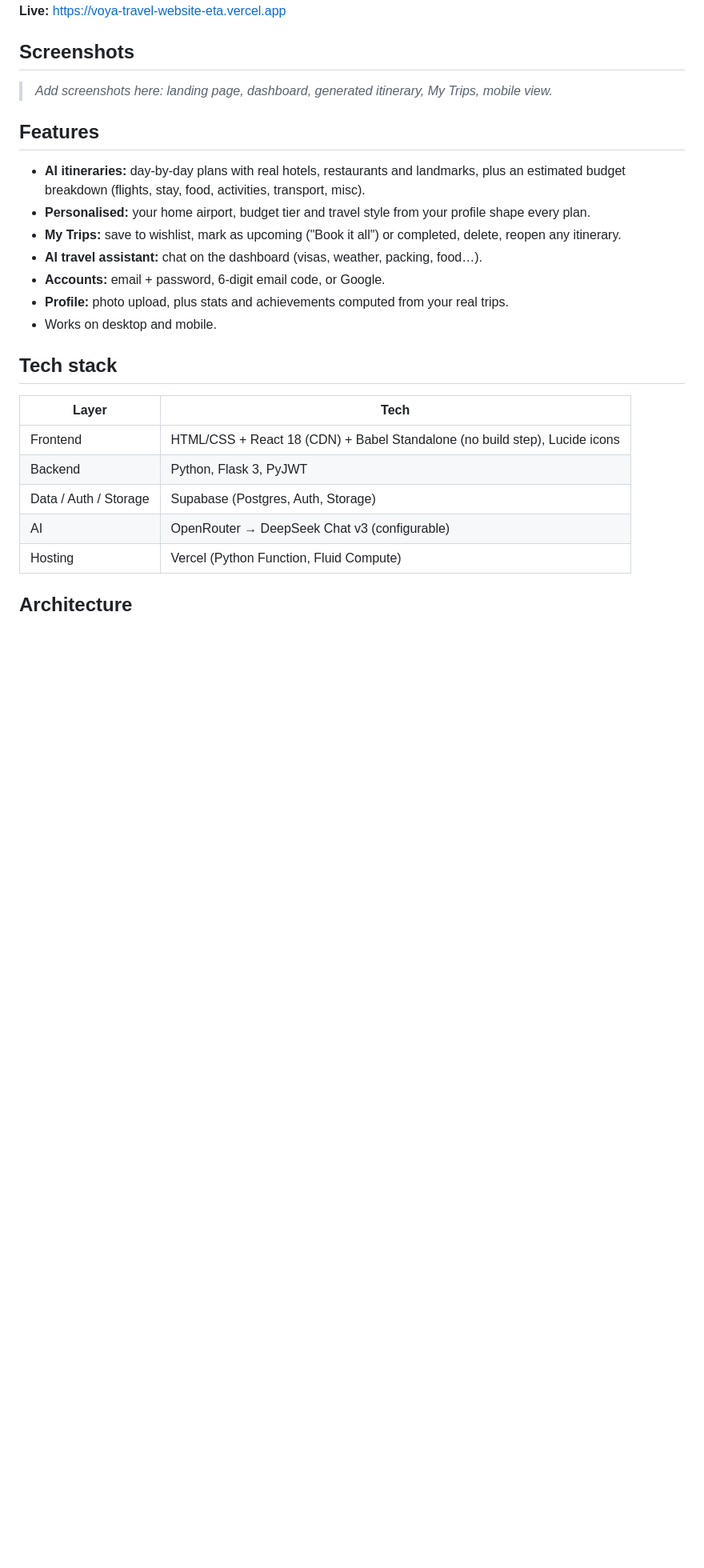
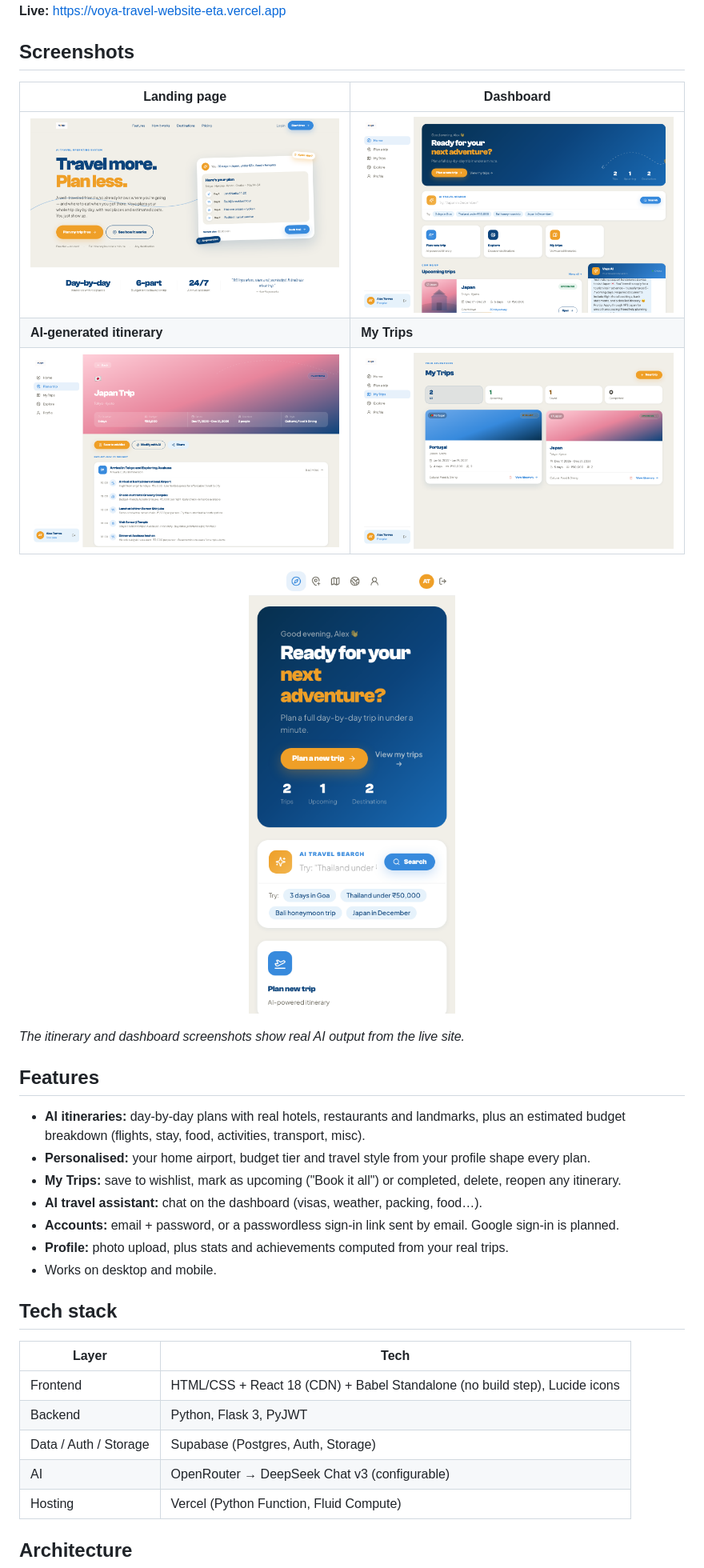
Before and after one commit to afreenanz/Voya-TravelWebsite, a Markdown page: README.md, the part around one of its changes. Shown at 80% size. GitHub-like rendering; pictures changed too: docs/screenshots/dashboard.png (added), docs/screenshots/itinerary.png (added), docs/screenshots/landing.png (added); blank space fills up the shorter version.

Commit message:
Add README screenshots from the live site; update auth wording (email link, Google planned)
Co-Authored-By: Claude Opus 5.5 <noreply@anthropic.com>

```diff
--- a/README.md
+++ b/README.md
@@ -6,7 +6,15 @@ Voya turns a destination, dates and a budget into a day-by-day itinerary with re
 
 ## Screenshots
 
-> _Add screenshots here: landing page, dashboard, generated itinerary, My Trips, mobile view._
+| Landing page | Dashboard |
+|---|---|
+| ![Voya landing page](docs/screenshots/landing.png) | ![Dashboard with upcoming trip and AI chat](docs/screenshots/dashboard.png) |
+| **AI-generated itinerary** | **My Trips** |
+| ![Day-by-day Japan itinerary generated by Voya](docs/screenshots/itinerary.png) | ![My Trips with upcoming and wishlist trips](docs/screenshots/trips.png) |
+
+<p align="center"><img src="docs/screenshots/mobile-dashboard.png" alt="Voya dashboard on mobile" width="300"></p>
+
+_The itinerary and dashboard screenshots show real AI output from the live site._
 
 ## Features
 
@@ -14,7 +22,7 @@ Voya turns a destination, dates and a budget into a day-by-day itinerary with re
 - **Personalised:** your home airport, budget tier and travel style from your profile shape every plan.
 - **My Trips:** save to wishlist, mark as upcoming ("Book it all") or completed, delete, reopen any itinerary.
 - **AI travel assistant:** chat on the dashboard (visas, weather, packing, food…).
-- **Accounts:** email + password, 6-digit email code, or Google.
+- **Accounts:** email + password, or a passwordless sign-in link sent by email. Google sign-in is planned.
 - **Profile:** photo upload, plus stats and achievements computed from your real trips.
 - Works on desktop and mobile.
 
```
Also changed, not shown: other parts of README.md (+2 -2 lines).
